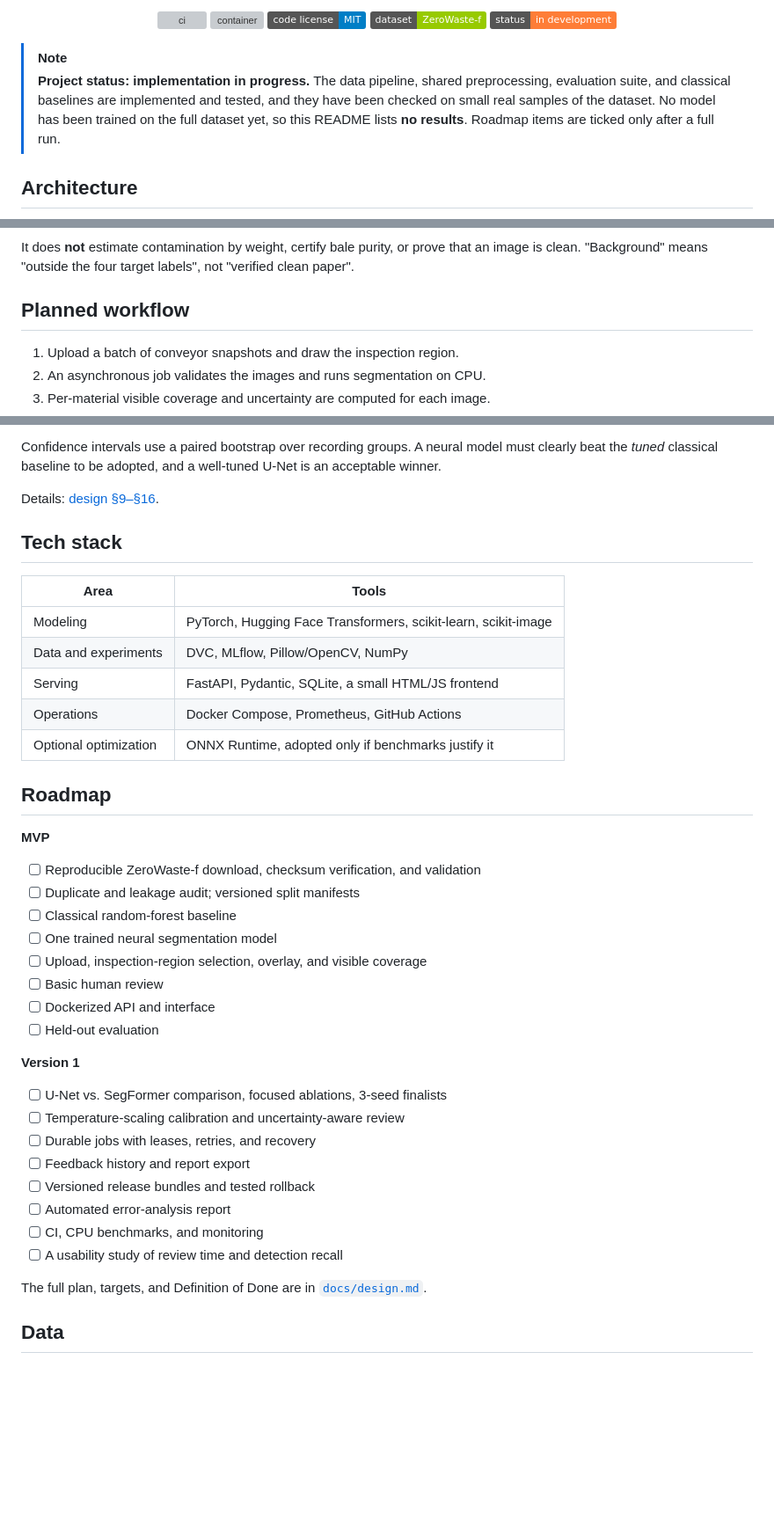
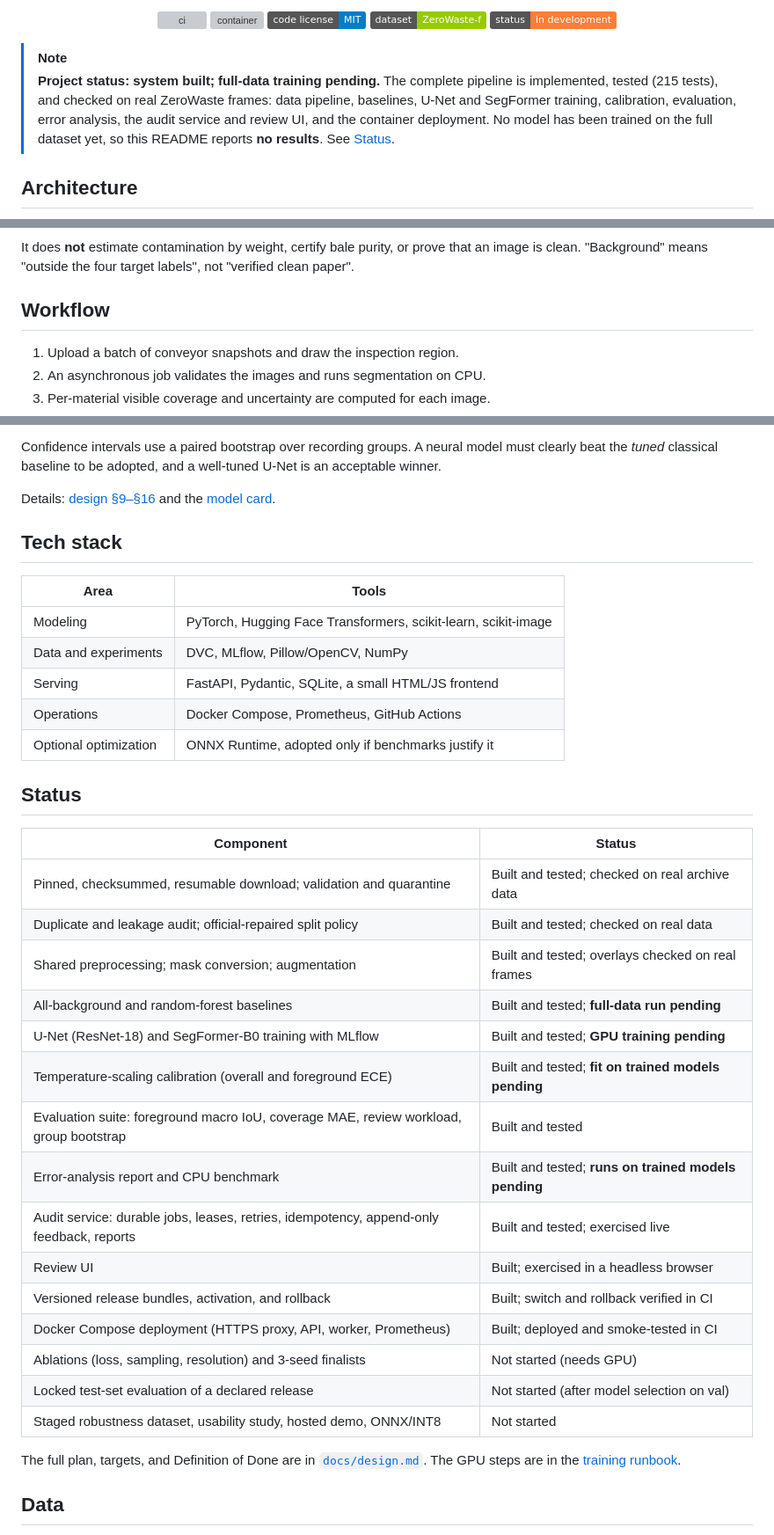
Before and after one commit to professor3333/beltwatch, a Markdown page: README.md, 3 parts joined by grey strips. Shown at 88% size. Drawn GitHub-style; badges without logos; blank space fills up the shorter version; grey boxes are pictures that could not be loaded.

```diff
--- a/README.md
+++ b/README.md
@@ -15,11 +15,12 @@ Semantic segmentation · visible-coverage estimation · uncertainty-aware review
 </div>
 
 > [!NOTE]
-> **Project status: implementation in progress.** The data pipeline, shared
-> preprocessing, evaluation suite, and classical baselines are implemented and
-> tested, and they have been checked on small real samples of the dataset. No
-> model has been trained on the full dataset yet, so this README lists **no
-> results**. Roadmap items are ticked only after a full run.
+> **Project status: system built; full-data training pending.** The complete
+> pipeline is implemented, tested (215 tests), and checked on real ZeroWaste
+> frames: data pipeline, baselines, U-Net and SegFormer training,
+> calibration, evaluation, error analysis, the audit service and review UI,
+> and the container deployment. No model has been trained on the full
+> dataset yet, so this README reports **no results**. See [Status](#status).
 
 ## Architecture
 
@@ -81,7 +82,7 @@ It does **not** estimate contamination by weight, certify bale purity, or
 prove that an image is clean. "Background" means "outside the four target
 labels", not "verified clean paper".
 
-## Planned workflow
+## Workflow
 
 1. Upload a batch of conveyor snapshots and draw the inspection region.
 2. An asynchronous job validates the images and runs segmentation on CPU.
@@ -116,7 +117,8 @@ Confidence intervals use a paired bootstrap over recording groups. A neural
 model must clearly beat the *tuned* classical baseline to be adopted, and a
 well-tuned U-Net is an acceptable winner.
 
-Details: [design §9–§16](docs/design.md#9-model-strategy).
+Details: [design §9–§16](docs/design.md#9-model-strategy) and the
+[model card](docs/model_card.md).
 
 ## Tech stack
 
@@ -128,30 +130,29 @@ Details: [design §9–§16](docs/design.md#9-model-strategy).
 | Operations | Docker Compose, Prometheus, GitHub Actions |
 | Optional optimization | ONNX Runtime, adopted only if benchmarks justify it |
 
-## Roadmap
+## Status
 
-**MVP**
-- [ ] Reproducible ZeroWaste-f download, checksum verification, and validation
-- [ ] Duplicate and leakage audit; versioned split manifests
-- [ ] Classical random-forest baseline
-- [ ] One trained neural segmentation model
-- [ ] Upload, inspection-region selection, overlay, and visible coverage
-- [ ] Basic human review
-- [ ] Dockerized API and interface
-- [ ] Held-out evaluation
-
-**Version 1**
-- [ ] U-Net vs. SegFormer comparison, focused ablations, 3-seed finalists
-- [ ] Temperature-scaling calibration and uncertainty-aware review
-- [ ] Durable jobs with leases, retries, and recovery
-- [ ] Feedback history and report export
-- [ ] Versioned release bundles and tested rollback
-- [ ] Automated error-analysis report
-- [ ] CI, CPU benchmarks, and monitoring
-- [ ] A usability study of review time and detection recall
+| Component | Status |
+|---|---|
+| Pinned, checksummed, resumable download; validation and quarantine | Built and tested; checked on real archive data |
+| Duplicate and leakage audit; official-repaired split policy | Built and tested; checked on real data |
+| Shared preprocessing; mask conversion; augmentation | Built and tested; overlays checked on real frames |
+| All-background and random-forest baselines | Built and tested; **full-data run pending** |
+| U-Net (ResNet-18) and SegFormer-B0 training with MLflow | Built and tested; **GPU training pending** |
+| Temperature-scaling calibration (overall and foreground ECE) | Built and tested; **fit on trained models pending** |
+| Evaluation suite: foreground macro IoU, coverage MAE, review workload, group bootstrap | Built and tested |
+| Error-analysis report and CPU benchmark | Built and tested; **runs on trained models pending** |
+| Audit service: durable jobs, leases, retries, idempotency, append-only feedback, reports | Built and tested; exercised live |
+| Review UI | Built; exercised in a headless browser |
+| Versioned release bundles, activation, and rollback | Built; switch and rollback verified in CI |
+| Docker Compose deployment (HTTPS proxy, API, worker, Prometheus) | Built; deployed and smoke-tested in CI |
+| Ablations (loss, sampling, resolution) and 3-seed finalists | Not started (needs GPU) |
+| Locked test-set evaluation of a declared release | Not started (after model selection on val) |
+| Staged robustness dataset, usability study, hosted demo, ONNX/INT8 | Not started |
 
 The full plan, targets, and Definition of Done are in
-[`docs/design.md`](docs/design.md).
+[`docs/design.md`](docs/design.md). The GPU steps are in the
+[training runbook](docs/training.md).
 
 ## Data
 
```
Also changed, not shown: other parts of README.md (+2 -1 lines), docs/model_card.md (added, +137 -0 lines).
